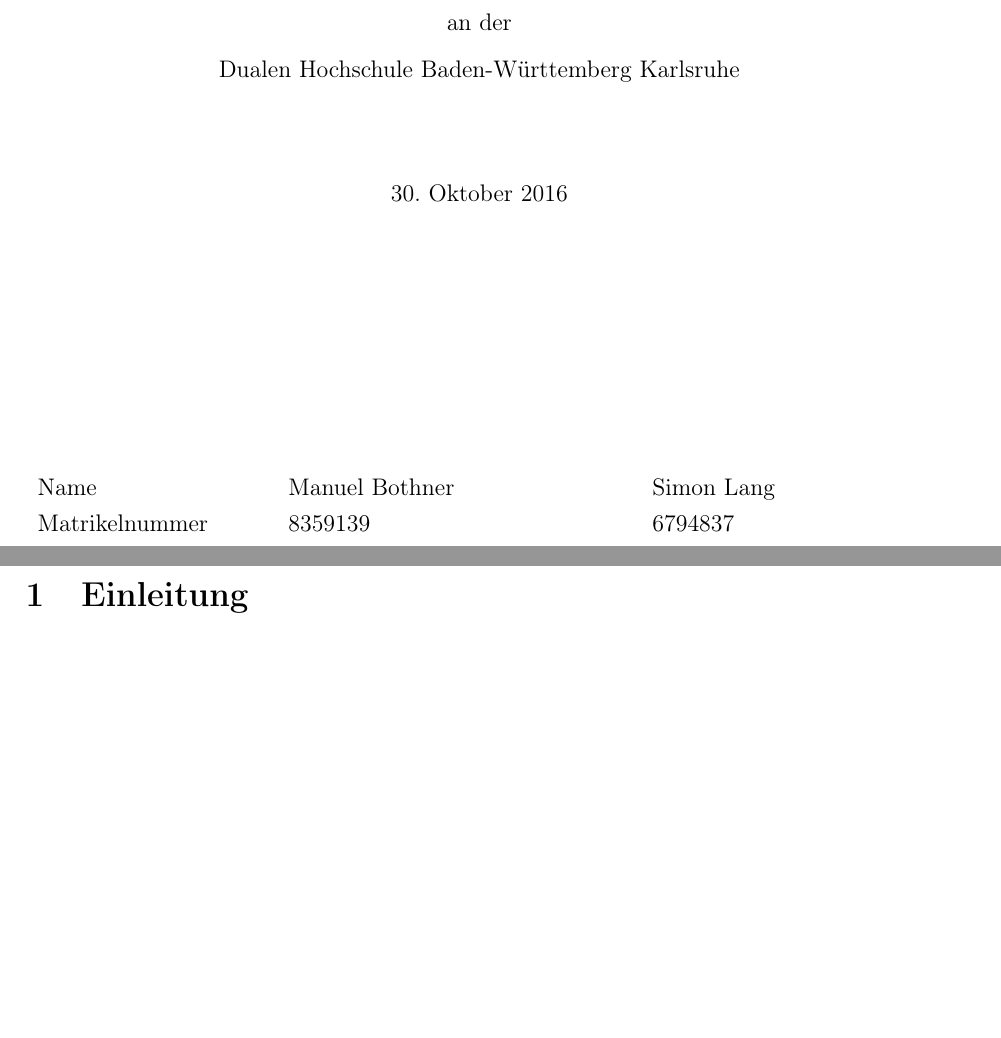
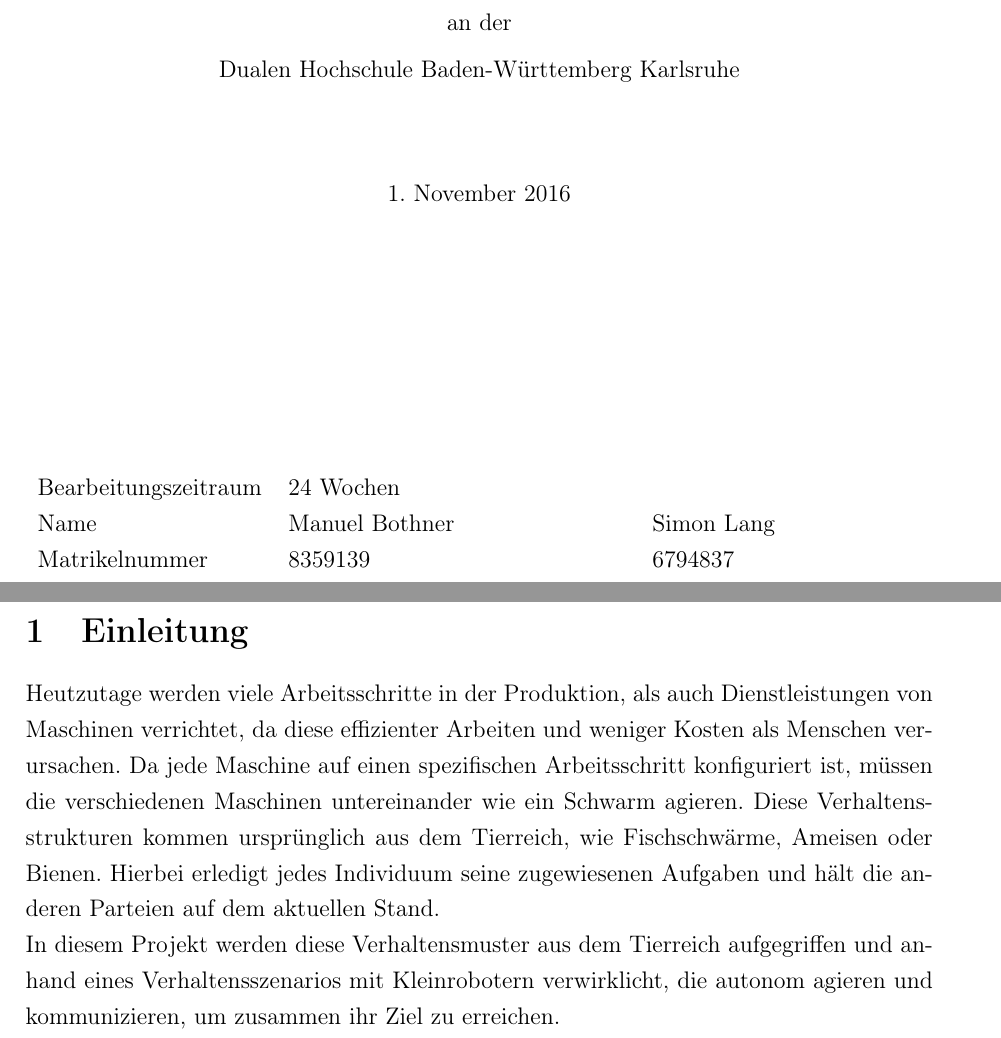
Before and after one commit to FleeAndCatch-Dev/FleeAndCatch-Docs, a LaTeX document (Dokumentation/dokumentation.tex, which reads Dokumentation/dokumente/einleitung.tex, Dokumentation/dokumente/titel.tex, Dokumentation/dokumente/verzeichnisse.tex): two parts of pages 1 and 5 of 14 before the commit and two parts of pages 1 and 10 of 19 after it, joined at a grey line, cut so that both start at the same text, the shorter picture padded with empty space. The pictures show the PDF file Dokumentation/dokumentation.pdf that the author committed with the source.

Commit message:
### introduction ###############################################################
 - write something for introduction
 - add indexes

################################################################################

```diff
--- a/Dokumentation/dokumentation.tex
+++ b/Dokumentation/dokumentation.tex
@@ -35,6 +35,9 @@
 \setheadsepline{1pt}[\color{black}]
 \setlength{\headsep}{20 mm}
 
+\makeglossaries
+\input{dokumente/glossarycontent}
+
 \begin{document}
 
 	\include{dokumente/titel}
--- a/Dokumentation/dokumente/einleitung.tex
+++ b/Dokumentation/dokumente/einleitung.tex
@@ -1 +1,4 @@
 \section{Einleitung}
+
+Heutzutage werden viele Arbeitsschritte in der Produktion, als auch Dienstleistungen von Maschinen verrichtet, da diese effizienter Arbeiten und weniger Kosten als Menschen verursachen. Da jede Maschine auf einen spezifischen Arbeitsschritt konfiguriert ist, müssen die verschiedenen Maschinen untereinander wie ein Schwarm agieren. Diese Verhaltensstrukturen kommen ursprünglich aus dem Tierreich, wie Fischschwärme, Ameisen oder Bienen. Hierbei erledigt jedes Individuum seine zugewiesenen Aufgaben und hält die anderen Parteien auf dem aktuellen Stand.\\
+In diesem Projekt werden diese Verhaltensmuster aus dem Tierreich aufgegriffen und anhand eines Verhaltensszenarios mit Kleinrobotern verwirklicht, die autonom agieren und kommunizieren, um zusammen ihr Ziel zu erreichen.\\
--- a/Dokumentation/dokumente/titel.tex
+++ b/Dokumentation/dokumente/titel.tex
@@ -41,6 +41,7 @@
 \end{verbatim}
 \begin{flushleft}
 	\begin{tabular}{p{4cm} p{6cm} p{6cm}}
+		Bearbeitungszeitraum & 24 Wochen  &\\
 		Name & Manuel Bothner & Simon Lang\\
 		Matrikelnummer & 8359139 & 6794837\\
 		Kurs & TINF14B2 & TINF14B2\\
--- a/Dokumentation/dokumente/verzeichnisse.tex
+++ b/Dokumentation/dokumente/verzeichnisse.tex
@@ -1 +1,9 @@
 \tableofcontents
+\newpage
+\printglossary[type=\acronymtype, title=Abkürzungsverzeichnis]
+\newpage
+\printglossary
+\newpage
+\listoffigures
+\newpage
+\listoftables
```
Also changed, not shown: Dokumentation/dokumente/abstract.tex (+4 -1 lines), Dokumentation/dokumente/glossarycontent.tex (added, +16 -0 lines), Dokumentation/dokumentation.gls (added), Dokumentation/dokumentation.pdf, 24 other files.
